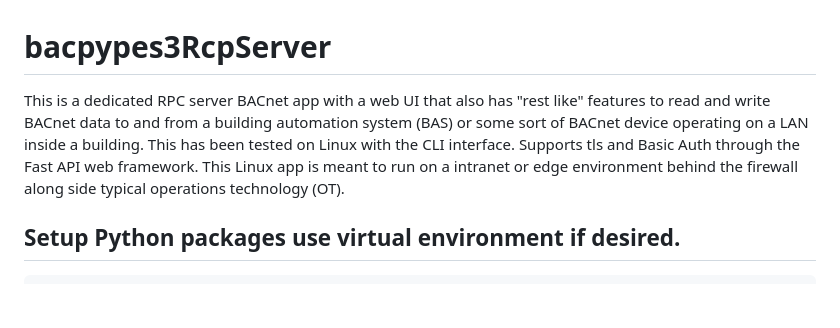
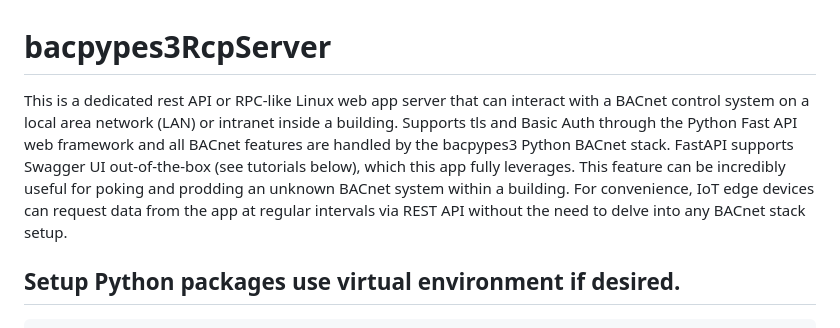
Before and after one commit to bbartling/ot-lan-rest-server, a Markdown page: README.md, the part around the change. Drawn GitHub-style; blank space fills up the shorter version.

````diff
--- a/README.md
+++ b/README.md
@@ -1,7 +1,7 @@
 # bacpypes3RcpServer
 
 
-This is a dedicated RPC server BACnet app with a web UI that also has "rest like" features to read and write BACnet data to and from a building automation system (BAS) or some sort of BACnet device operating on a LAN inside a building. This has been tested on Linux with the CLI interface. Supports tls and Basic Auth through the Fast API web framework. This Linux app is meant to run on a intranet or edge environment behind the firewall along side typical operations technology (OT).
+This is a dedicated rest API or RPC-like Linux web app server that can interact with a BACnet control system on a local area network (LAN) or intranet inside a building. Supports tls and Basic Auth through the Python Fast API web framework and all BACnet features are handled by the bacpypes3 Python BACnet stack. FastAPI supports Swagger UI out-of-the-box (see tutorials below), which this app fully leverages. This feature can be incredibly useful for poking and prodding an unknown BACnet system within a building. For convenience, IoT edge devices can request data from the app at regular intervals via REST API without the need to delve into any BACnet stack setup.
 
 ## Setup Python packages use virtual environment if desired.
 ```bash
````
